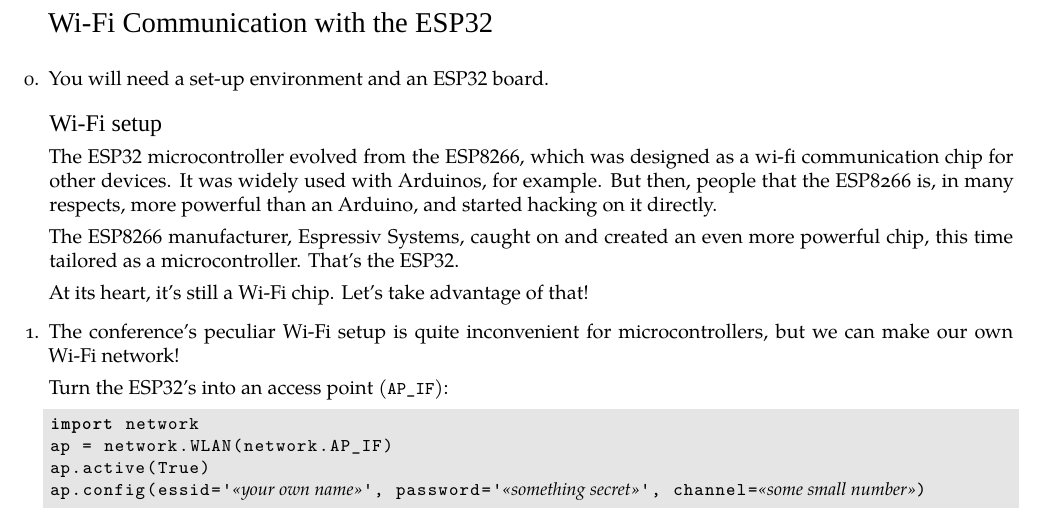
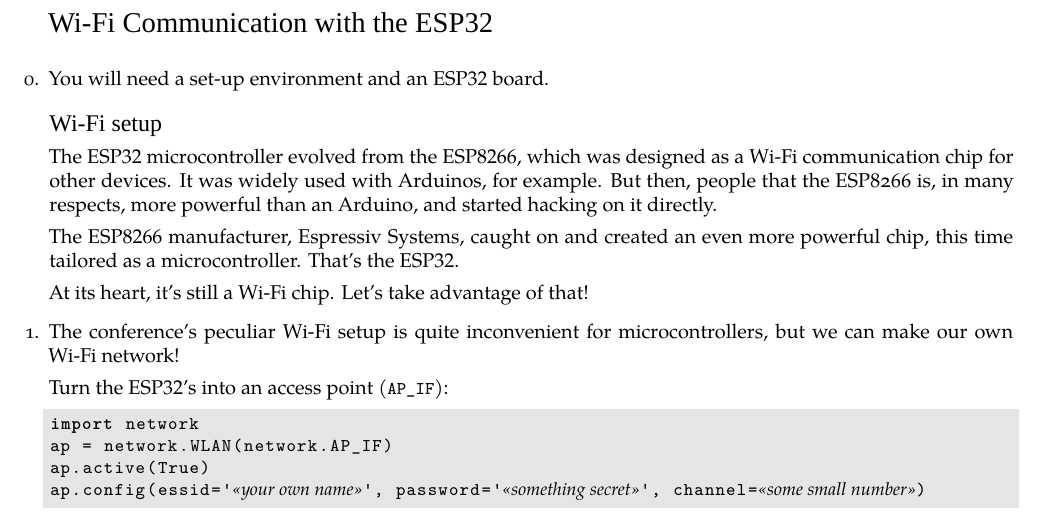
Before and after one commit to hroncok/devconf-esp32-tutorials, a LaTeX document (wifi/handout.tex): part of the page, cut so that both start at the same text. Compiled offline with XeLaTeX; a missing font is replaced by an installed copy or a similar font; a LaTeX package or settings file that is missing is left out.

Commit message:
Wi-Fi handout: proper capitalization of Wi-Fi
Co-Authored-By: encukou <encukou@gmail.com>

```diff
--- a/wifi/handout.tex
+++ b/wifi/handout.tex
@@ -17,7 +17,7 @@
 \section{Wi-Fi setup}
 
     The \abbr{ESP32} microcontroller evolved from the \abbr{ESP8266},
-    which was designed as a wi-fi communication chip for other devices.
+    which was designed as a Wi-Fi communication chip for other devices.
     It was widely used with Arduinos, for example.
     But then, people that the ESP8266 is, in many respects, more powerful than
     an Arduino, and started hacking on it directly.
```
